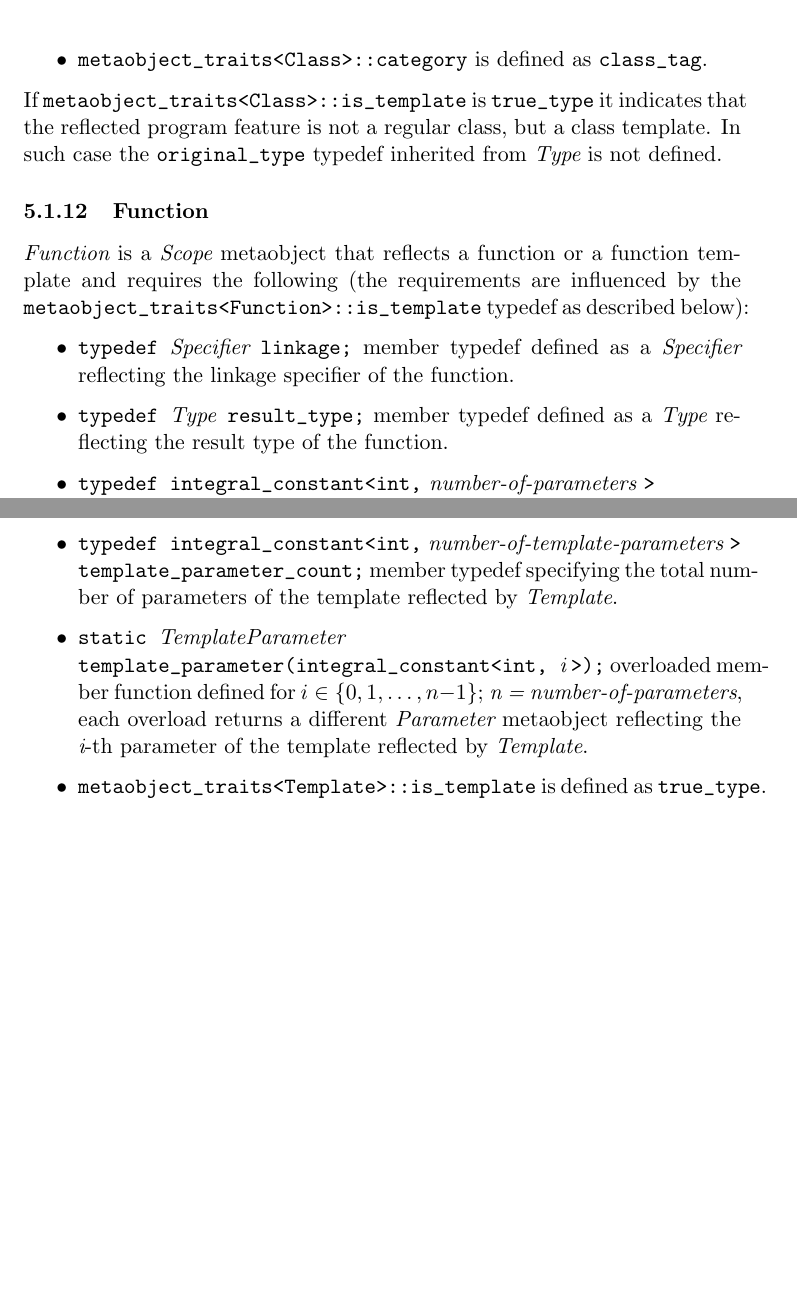
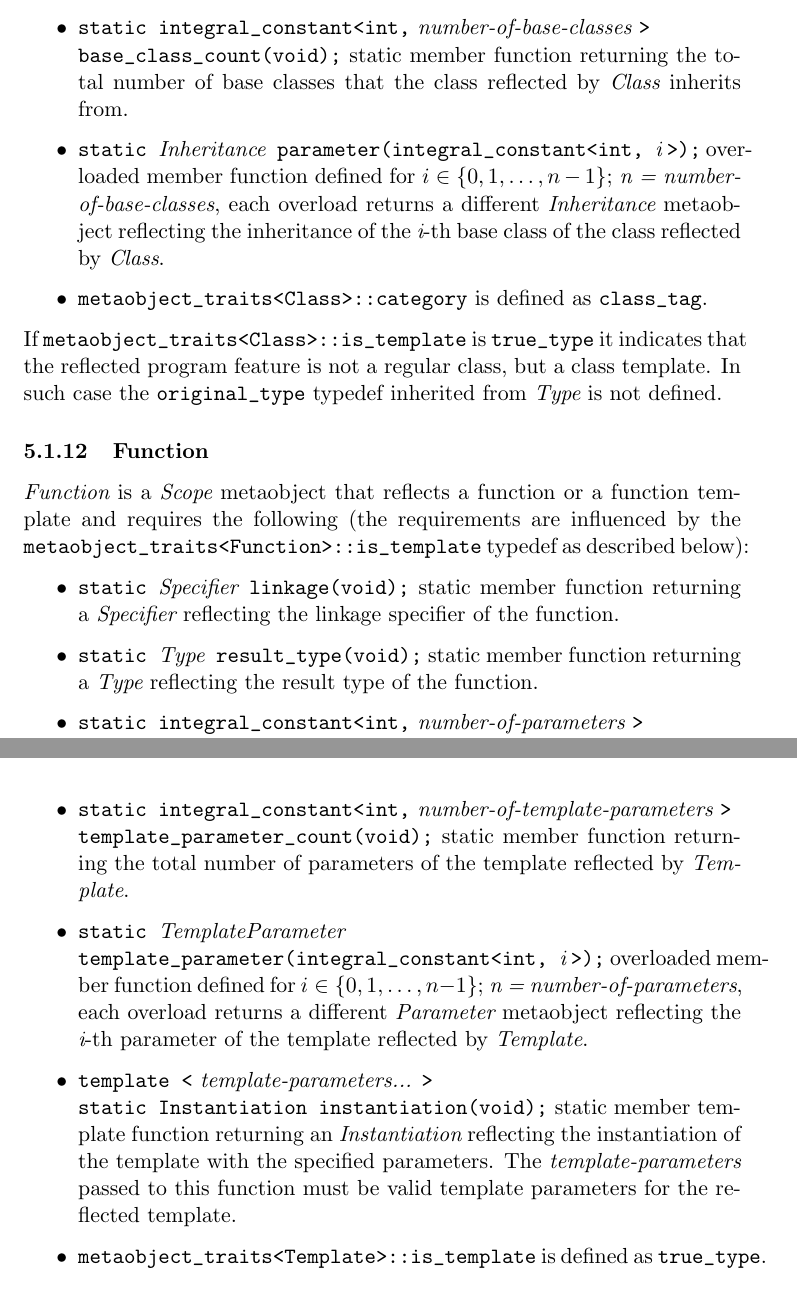
Before and after one commit to matus-chochlik/std_cpp_refl, a LaTeX document (std_cpp_refl.tex, which reads sections/tech_spec_concepts.tex): two parts of pages 24 and 26 of 27 before the commit and two parts of pages 24 and 27 of 28 after it, joined at a grey line, cut at the place of the change, the shorter picture padded with empty space. Compiled offline with pdfLaTeX.

Commit message:
Tech.spec. update, added issues and impl. hints

```diff
--- a/sections/tech_spec_concepts.tex
+++ b/sections/tech_spec_concepts.tex
@@ -316,3 +317,12 @@ inherited from the {\metaobject Type} concept as described below.
+	\item{\verb@static integral_constant<int,@ {\em number-of-base-classes}
+	\verb@>@\\\verb@base_class_count(void);@} static member function returning the total number
+	of base classes that the class reflected by {\metaobject Class} inherits from.
+
+	\item{\verb@static @{\metaobject Inheritance}\verb@ parameter(integral_constant<int, @{\em i}
+	\verb@>);@} overloaded member function defined
+	for $i \in \{0, 1, \dots, n-1\}$; {\em n = number-of-base-classes},
+	each overload returns a different {\metaobject Inheritance} metaobject reflecting the inheritance
+	of the {\em i}-th base class of the class reflected by {\metaobject Class}.
 
 	\item \verb@metaobject_traits<Class>::category@ is defined as \verb@class_tag@.
 \end{itemize}
@@ -329,14 +339,14 @@ or a function template and requires the following (the requirements are influenc
 by the \verb@metaobject_traits<Function>::is_template@ typedef as described below):
 
 \begin{itemize}
-	\item{\verb@typedef @{\metaobject Specifier}\verb@ linkage;@} member typedef defined as
+	\item{\verb@static @{\metaobject Specifier}\verb@ linkage(void);@} static member function returning
 	a {\metaobject Specifier} reflecting the linkage specifier of the function.
 
-	\item{\verb@typedef @{\metaobject Type}\verb@ result_type;@} member typedef defined as
+	\item{\verb@static @{\metaobject Type}\verb@ result_type(void);@} static member function returning
 	a {\metaobject Type} reflecting the result type of the function.
 
-	\item{\verb@typedef integral_constant<int,@ {\em number-of-parameters}
-	\verb@>@\\\verb@parameter_count;@} member typedef specifying the total number
+	\item{\verb@static integral_constant<int,@ {\em number-of-parameters}
+	\verb@>@\\\verb@parameter_count(void);@} static member function returning the total number
 	of parameters of the function reflected by {\metaobject Function}.
 
 	\item{\verb@static @{\metaobject Parameter}\verb@ parameter(integral_constant<int, @{\em i}
@@ -452,8 +463,8 @@ that reflects a function or class template. It has the following requirements:
 
 \begin{itemize}
 
-	\item{\verb@typedef integral_constant<int,@ {\em number-of-template-parameters}
-	\verb@>@\\\verb@template_parameter_count;@} member typedef specifying the total number
+	\item{\verb@static integral_constant<int,@ {\em number-of-template-parameters}
+	\verb@>@\\\verb@template_parameter_count(void);@} static member function returning the total number
 	of parameters of the template reflected by {\metaobject Template}.
 
 	\item{\verb@static @{\metaobject TemplateParameter}\\\verb@template_parameter(integral_constant<int, @{\em i}
@@ -462,12 +473,10 @@ that reflects a function or class template. It has the following requirements:
 	each overload returns a different {\metaobject Parameter} metaobject reflecting the {\em i}-th parameter
 	of the template reflected by {\metaobject Template}.
 
-%TODO
-% template <parameters...>
-% struct instantiation
-% {
-%     typedef Instantiation type;
-% };
+	\item{\verb@template <@ {\em template-parameters...} \verb@>@\\
+	\verb@static Instantiation instantiation(void);@} static member template function returning an {\metaobject Instantiation}
+	reflecting the instantiation of the template with the specified parameters. The {\em template-parameters} passed
+	to this function must be valid template parameters for the reflected template.
 
 	\item \verb@metaobject_traits<Template>::is_template@ is defined as \verb@true_type@.
 \end{itemize}
```
Also changed, not shown: sections/impl_hints.tex (added, +1 -0 lines), sections/issues.tex (added, +1 -0 lines), std_cpp_refl.tex (+2 -0 lines), sections/tech_spec_concepts.tex (41 more changed lines).
